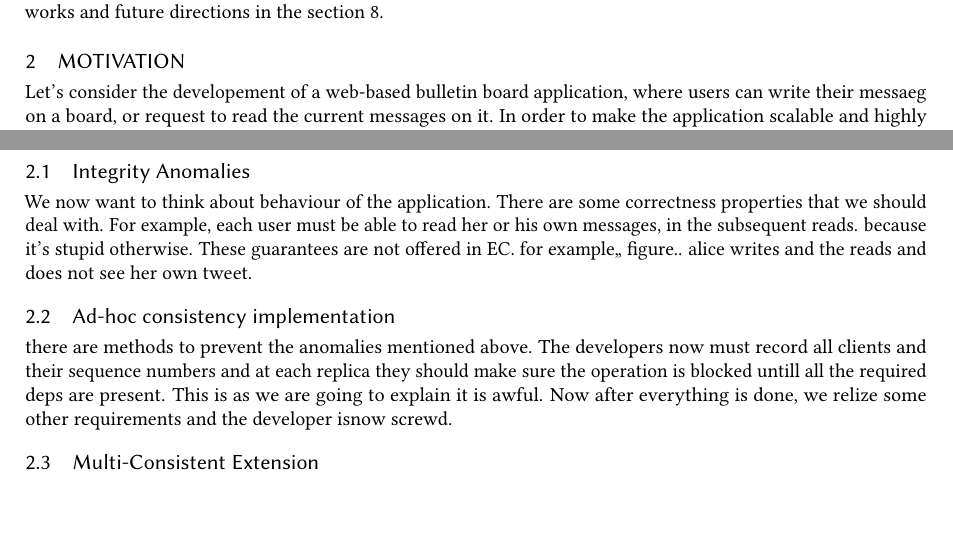
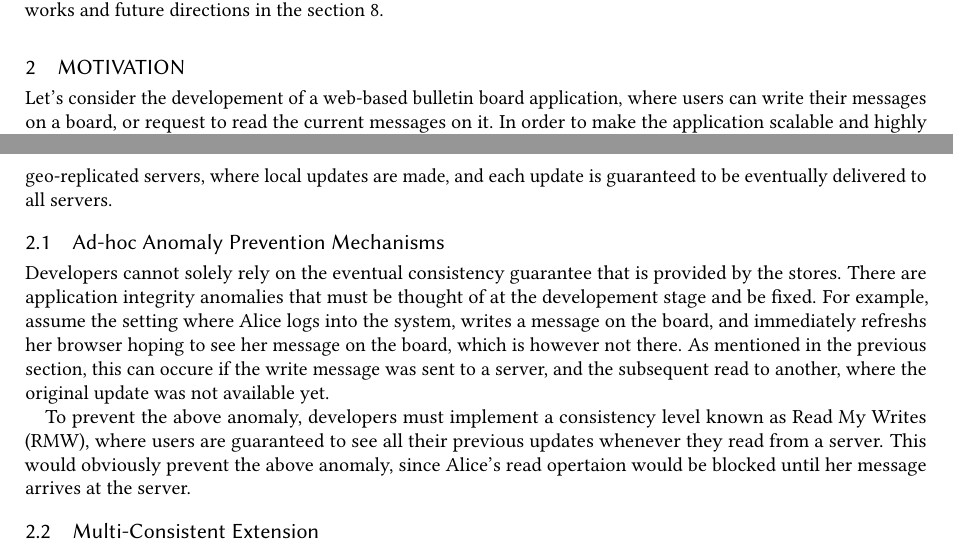
Before and after one commit to Kiarahmani/OOPSLA-PAPER, a LaTeX paper (Paper/syncope.tex, which reads Paper/Sections/section_two.tex): two parts of pages 3 and 4 of 4, joined at a grey line, cut so that both start at the same text, the shorter picture padded with empty space. Compiled offline with pdfLaTeX.

Commit message:
motivation

```diff
--- a/Paper/Sections/section_two.tex
+++ b/Paper/Sections/section_two.tex
@@ -1,6 +1,6 @@
 \section{Motivation}
 
 Let's consider the developement of a web-based bulletin board application, where
-users can write their messaeg on a board, or request to read the current
+users can write their messages on a board, or request to read the current
 messages on it.
 In order to make the application scalable and highly
@@ -10,27 +10,27 @@ eventually consistent data store.
+sent to geo-replicated servers, where local updates are made, and each
+update is guaranteed to be eventually delivered to all servers.
+
+\subsection{Ad-hoc Anomaly Prevention Mechanisms}
+Developers cannot solely rely on the eventual consistency guarantee that
+is provided by the stores. There are application integrity anomalies
+that must be thought of at the developement stage and be fixed. For
+example, assume the setting where Alice logs into the system, writes a
+message on the board, and immediately refreshs her browser hoping to see
+her message on the board, which is however not there. As mentioned in
+the previous section, this can occure if
+the write message was sent to a server, and the subsequent read to
+another, where the original update was not available yet.
+
+To prevent the above anomaly, developers must implement a consistency level known as
+Read My Writes (RMW), where users are guaranteed to see all their
+previous updates whenever they read from a server. This would
+obviously prevent the above anomaly, since Alice's read opertaion would
+be blocked until her message arrives at the server.
 
 
 
 
 
-\input{Figures/fig_simple_bulletin_board}
-This is good and fast.
-%--- Consistency requirements
-\subsection{Integrity Anomalies}
-We now want to think about behaviour of the application. There are some
-correctness properties that we should deal with. For example, each user
-must be able to read her or his own messages, in the subsequent reads.
-because it's stupid otherwise.
-These guarantees are not offered in EC. for example,, figure..
-alice writes and the reads and does not see her own tweet.
-%--- Ad hoc approach
-\subsection{Ad-hoc consistency implementation}
-there are methods to prevent the anomalies mentioned above. The
-developers now must record all clients and their sequence numbers and at
-each replica they should make sure the operation is blocked untill all
-the required deps are present.
-This is as we are going to explain it is awful.
-Now after everything is done, we relize some other requirements and the
-developer isnow screwd.
 % Our approach
 \subsection{Multi-Consistent Extension}
 Doing these messy things is unavoidable, since the underlying stores,
```
Also changed, not shown: Paper/Sections/section_two.tex (4 more changed lines), 1 other file.
